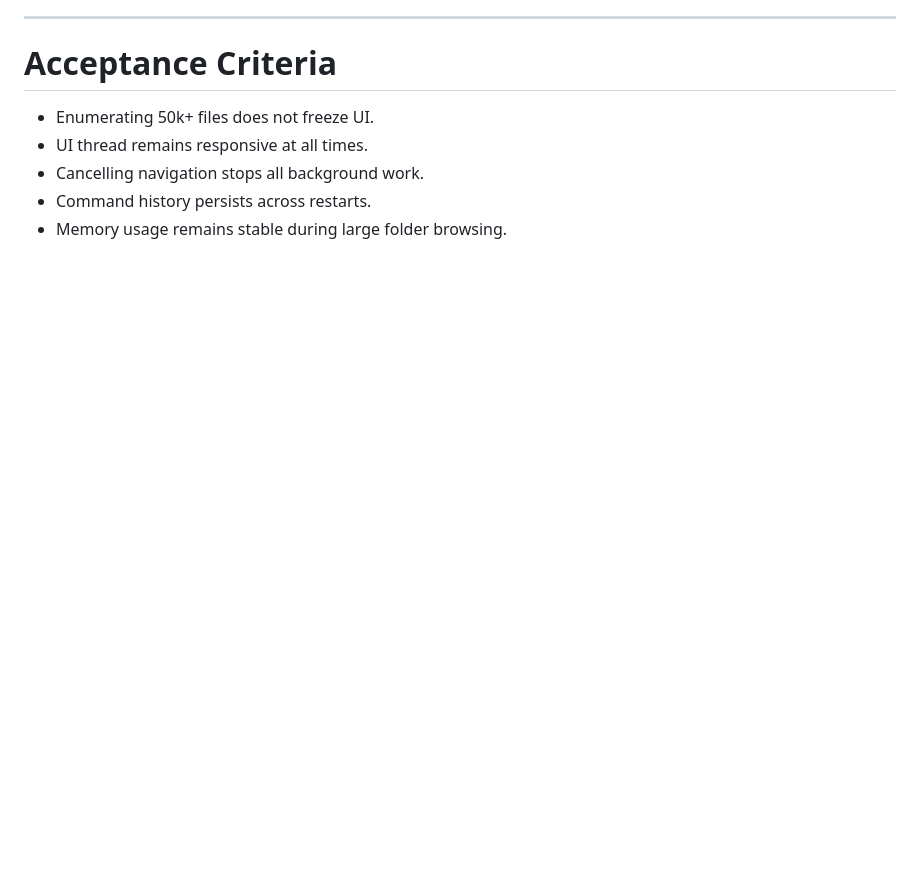
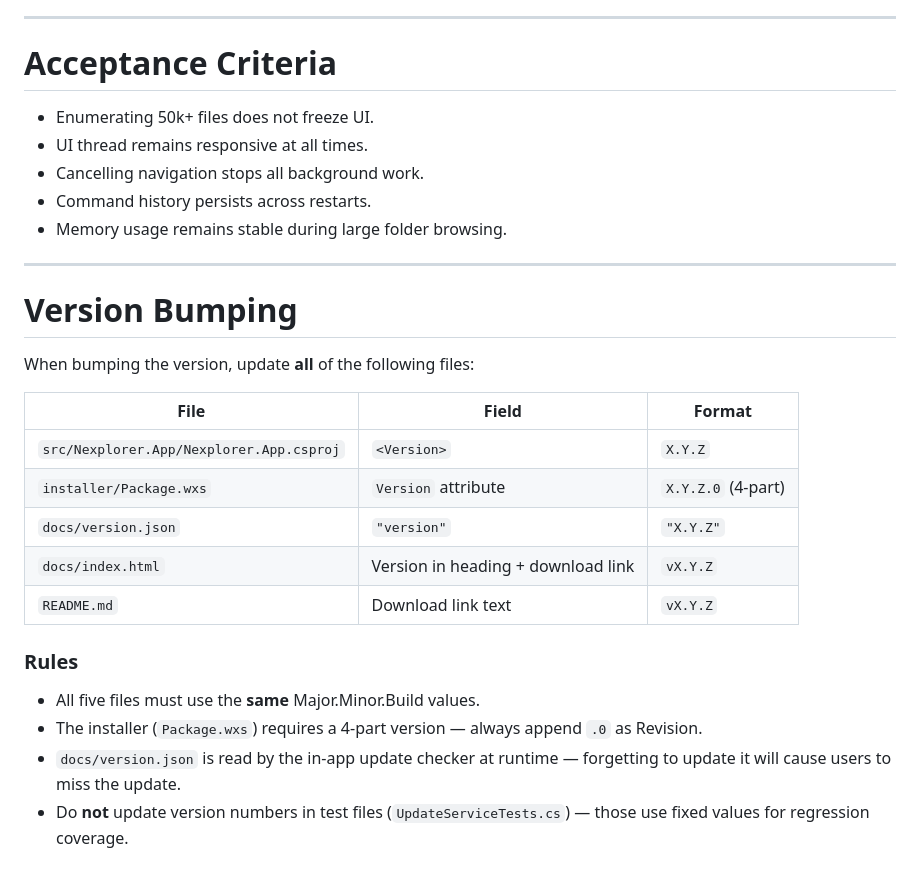
Before and after one commit to Mehranh/Nexplorer, a Markdown page: .github/copilot-instructions.md, the part around the change. Rendered like a GitHub page; blank space fills up the shorter version.

Commit message:
feat: Add version bumping instructions to Copilot guidelines

```diff
--- a/.github/copilot-instructions.md
+++ b/.github/copilot-instructions.md
@@ -379,3 +379,24 @@ Must include:
 * Cancelling navigation stops all background work.
 * Command history persists across restarts.
 * Memory usage remains stable during large folder browsing.
+
+---
+
+# Version Bumping
+
+When bumping the version, update **all** of the following files:
+
+| File | Field | Format |
+|------|-------|--------|
+| `src/Nexplorer.App/Nexplorer.App.csproj` | `<Version>` | `X.Y.Z` |
+| `installer/Package.wxs` | `Version` attribute | `X.Y.Z.0` (4-part) |
+| `docs/version.json` | `"version"` | `"X.Y.Z"` |
+| `docs/index.html` | Version in heading + download link | `vX.Y.Z` |
+| `README.md` | Download link text | `vX.Y.Z` |
+
+### Rules
+
+* All five files must use the **same** Major.Minor.Build values.
+* The installer (`Package.wxs`) requires a 4-part version — always append `.0` as Revision.
+* `docs/version.json` is read by the in-app update checker at runtime — forgetting to update it will cause users to miss the update.
+* Do **not** update version numbers in test files (`UpdateServiceTests.cs`) — those use fixed values for regression coverage.
```
